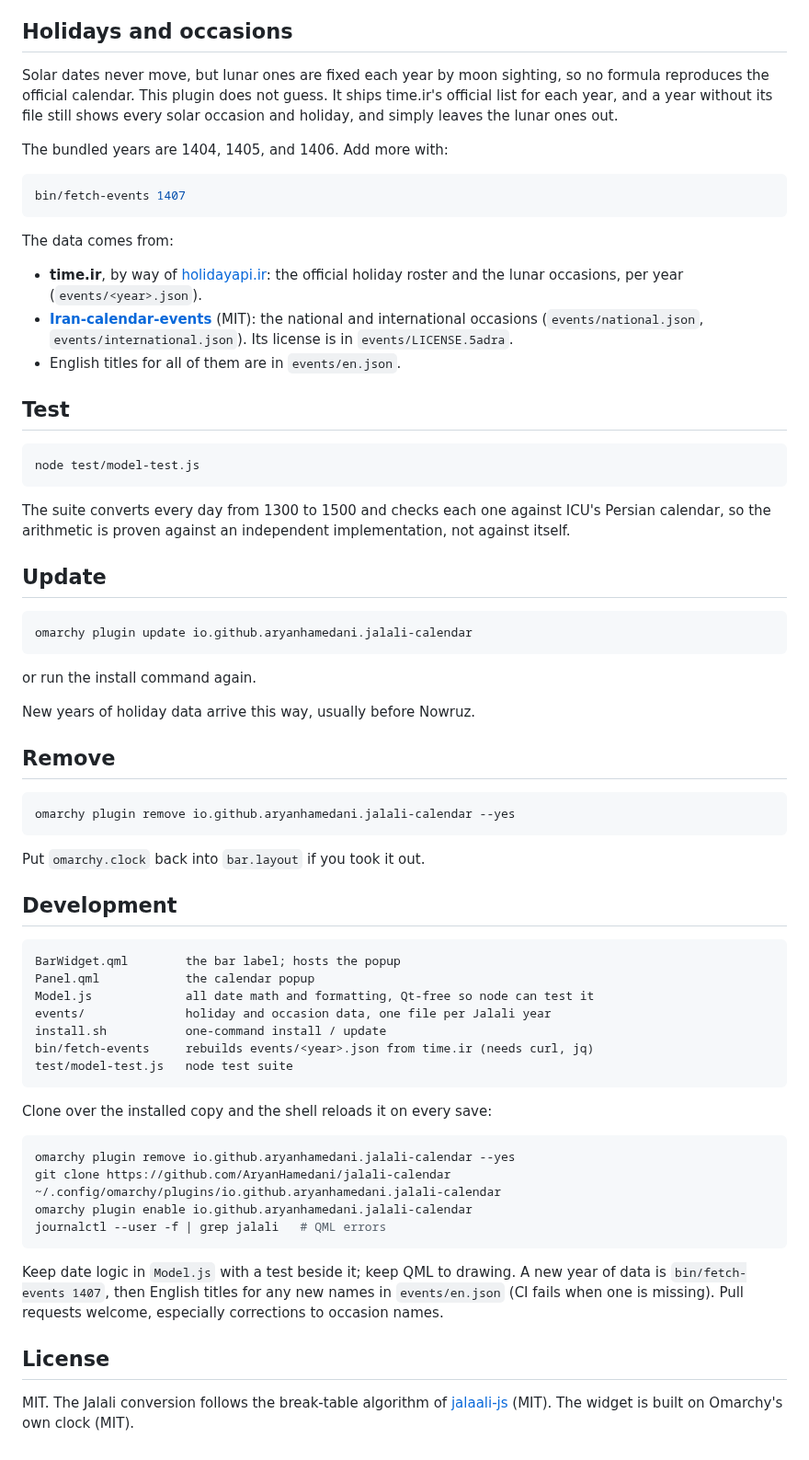
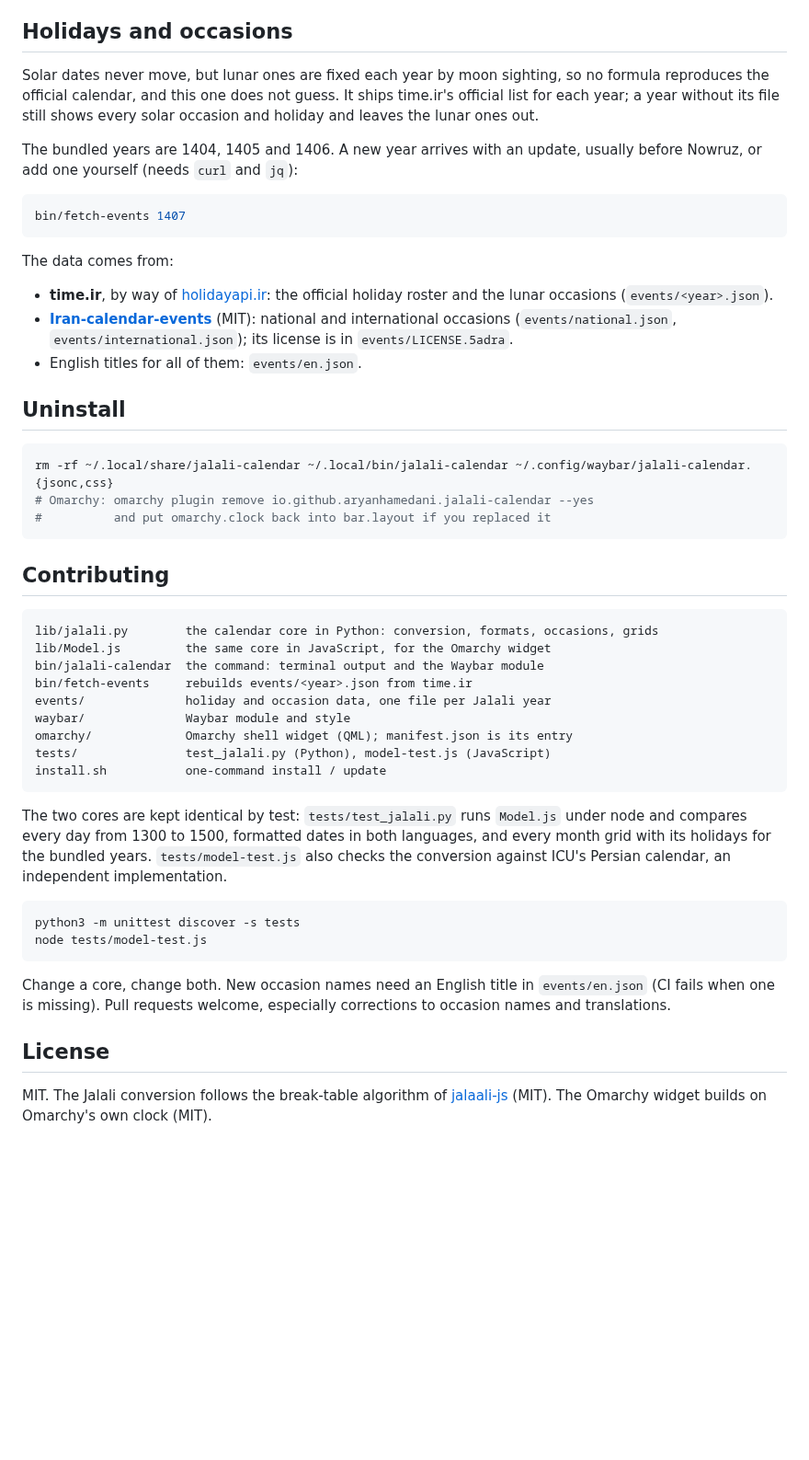
Before and after one commit to AryanHamedani/jalali-calendar, a Markdown page: README.md, the part around one of its changes. Shown at 92% size. Rendered like a GitHub page; blank space fills up the shorter version.

````diff
--- a/README.md
+++ b/README.md
@@ -112,12 +131,12 @@ install it with `omarchy pkg aur add vazirmatn-fonts`, or name any other face in
 ## Holidays and occasions
 
 Solar dates never move, but lunar ones are fixed each year by moon sighting,
-so no formula reproduces the official calendar. This plugin does not guess.
-It ships time.ir's official list for each year, and a year without its file
-still shows every solar occasion and holiday, and simply leaves the lunar ones
-out.
+so no formula reproduces the official calendar, and this one does not guess.
+It ships time.ir's official list for each year; a year without its file still
+shows every solar occasion and holiday and leaves the lunar ones out.
 
-The bundled years are 1404, 1405, and 1406. Add more with:
+The bundled years are 1404, 1405 and 1406. A new year arrives with an
+update, usually before Nowruz, or add one yourself (needs `curl` and `jq`):
 
 ```bash
 bin/fetch-events 1407
@@ -126,68 +145,51 @@ bin/fetch-events 1407
 The data comes from:
 
 - **time.ir**, by way of [holidayapi.ir](https://holidayapi.ir): the official
-  holiday roster and the lunar occasions, per year (`events/<year>.json`).
+  holiday roster and the lunar occasions (`events/<year>.json`).
 - **[Iran-calendar-events](https://github.com/5adra/Iran-calendar-events)**
-  (MIT): the national and international occasions (`events/national.json`,
-  `events/international.json`). Its license is in `events/LICENSE.5adra`.
-- English titles for all of them are in `events/en.json`.
+  (MIT): national and international occasions (`events/national.json`,
+  `events/international.json`); its license is in `events/LICENSE.5adra`.
+- English titles for all of them: `events/en.json`.
 
-## Test
+## Uninstall
 
 ```bash
-node test/model-test.js
+rm -rf ~/.local/share/jalali-calendar ~/.local/bin/jalali-calendar ~/.config/waybar/jalali-calendar.{jsonc,css}
+# Omarchy: omarchy plugin remove io.github.aryanhamedani.jalali-calendar --yes
+#          and put omarchy.clock back into bar.layout if you replaced it
 ```
 
-The suite converts every day from 1300 to 1500 and checks each one against
-ICU's Persian calendar, so the arithmetic is proven against an independent
-implementation, not against itself.
+## Contributing
 
-## Update
+```
+lib/jalali.py        the calendar core in Python: conversion, formats, occasions, grids
+lib/Model.js         the same core in JavaScript, for the Omarchy widget
+bin/jalali-calendar  the command: terminal output and the Waybar module
+bin/fetch-events     rebuilds events/<year>.json from time.ir
+events/              holiday and occasion data, one file per Jalali year
+waybar/              Waybar module and style
+omarchy/             Omarchy shell widget (QML); manifest.json is its entry
+tests/               test_jalali.py (Python), model-test.js (JavaScript)
+install.sh           one-command install / update
+```
+
+The two cores are kept identical by test: `tests/test_jalali.py` runs
+`Model.js` under node and compares every day from 1300 to 1500, formatted
+dates in both languages, and every month grid with its holidays for the
+bundled years. `tests/model-test.js` also checks the conversion against ICU's
+Persian calendar, an independent implementation.
 
 ```bash
-omarchy plugin update io.github.aryanhamedani.jalali-calendar
+python3 -m unittest discover -s tests
+node tests/model-test.js
 ```
 
-or run the install command again.
-
-New years of holiday data arrive this way, usually before Nowruz.
-
-## Remove
-
-```bash
-omarchy plugin remove io.github.aryanhamedani.jalali-calendar --yes
-```
-
-Put `omarchy.clock` back into `bar.layout` if you took it out.
-
-## Development
-
-```
-BarWidget.qml        the bar label; hosts the popup
-Panel.qml            the calendar popup
-Model.js             all date math and formatting, Qt-free so node can test it
-events/              holiday and occasion data, one file per Jalali year
-install.sh           one-command install / update
-bin/fetch-events     rebuilds events/<year>.json from time.ir (needs curl, jq)
-test/model-test.js   node test suite
-```
-
-Clone over the installed copy and the shell reloads it on every save:
-
-```bash
-omarchy plugin remove io.github.aryanhamedani.jalali-calendar --yes
-git clone https://github.com/AryanHamedani/jalali-calendar ~/.config/omarchy/plugins/io.github.aryanhamedani.jalali-calendar
-omarchy plugin enable io.github.aryanhamedani.jalali-calendar
-journalctl --user -f | grep jalali   # QML errors
-```
-
-Keep date logic in `Model.js` with a test beside it; keep QML to drawing.
-A new year of data is `bin/fetch-events 1407`, then English titles for any
-new names in `events/en.json` (CI fails when one is missing). Pull requests
-welcome, especially corrections to occasion names.
+Change a core, change both. New occasion names need an English title in
+`events/en.json` (CI fails when one is missing). Pull requests welcome,
+especially corrections to occasion names and translations.
 
 ## License
 
 MIT. The Jalali conversion follows the break-table algorithm of
-[jalaali-js](https://github.com/jalaali/jalaali-js) (MIT). The widget is built
-on Omarchy's own clock (MIT).
+[jalaali-js](https://github.com/jalaali/jalaali-js) (MIT). The Omarchy widget
+builds on Omarchy's own clock (MIT).
````
Also changed, not shown: other parts of README.md (+99 -80 lines), CHANGELOG.md (+18 -0 lines), docs/omarchy.png (renamed from preview.png), docs/waybar.png (added), 17 other files.
